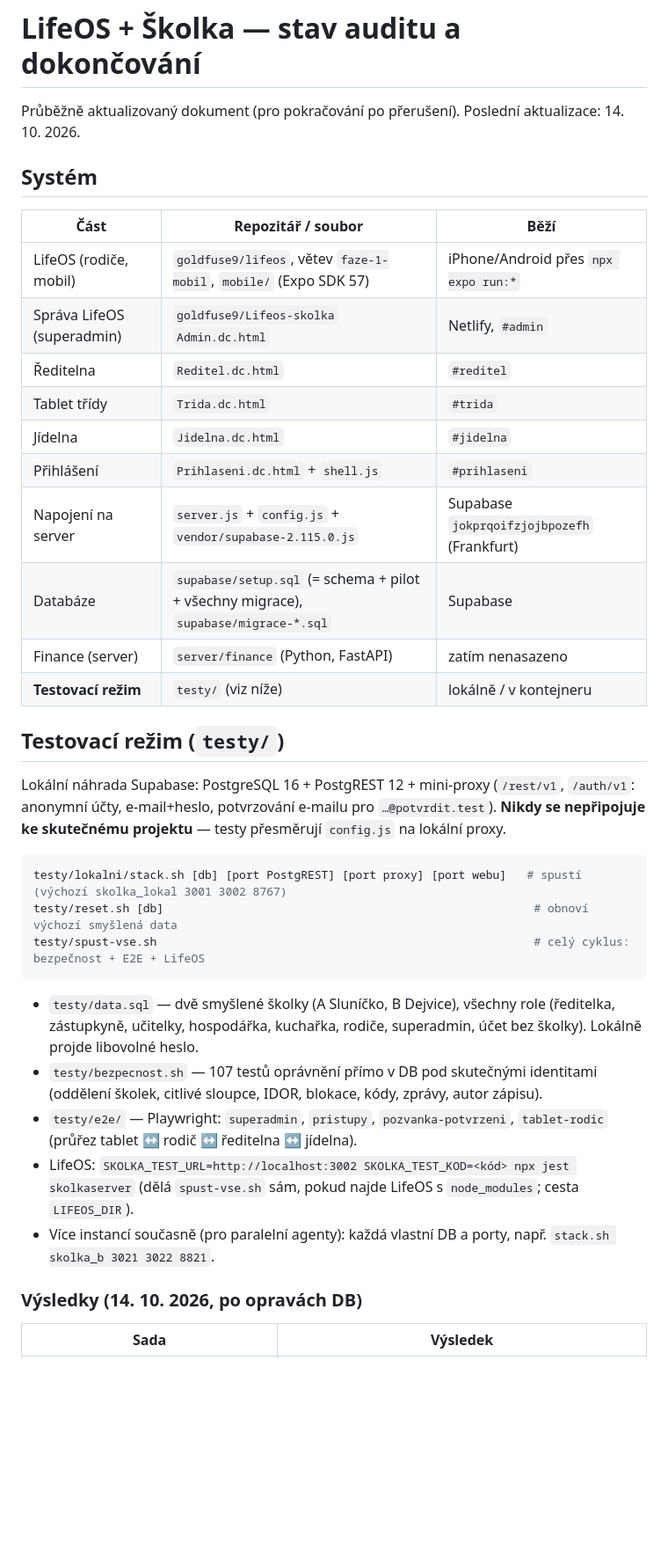
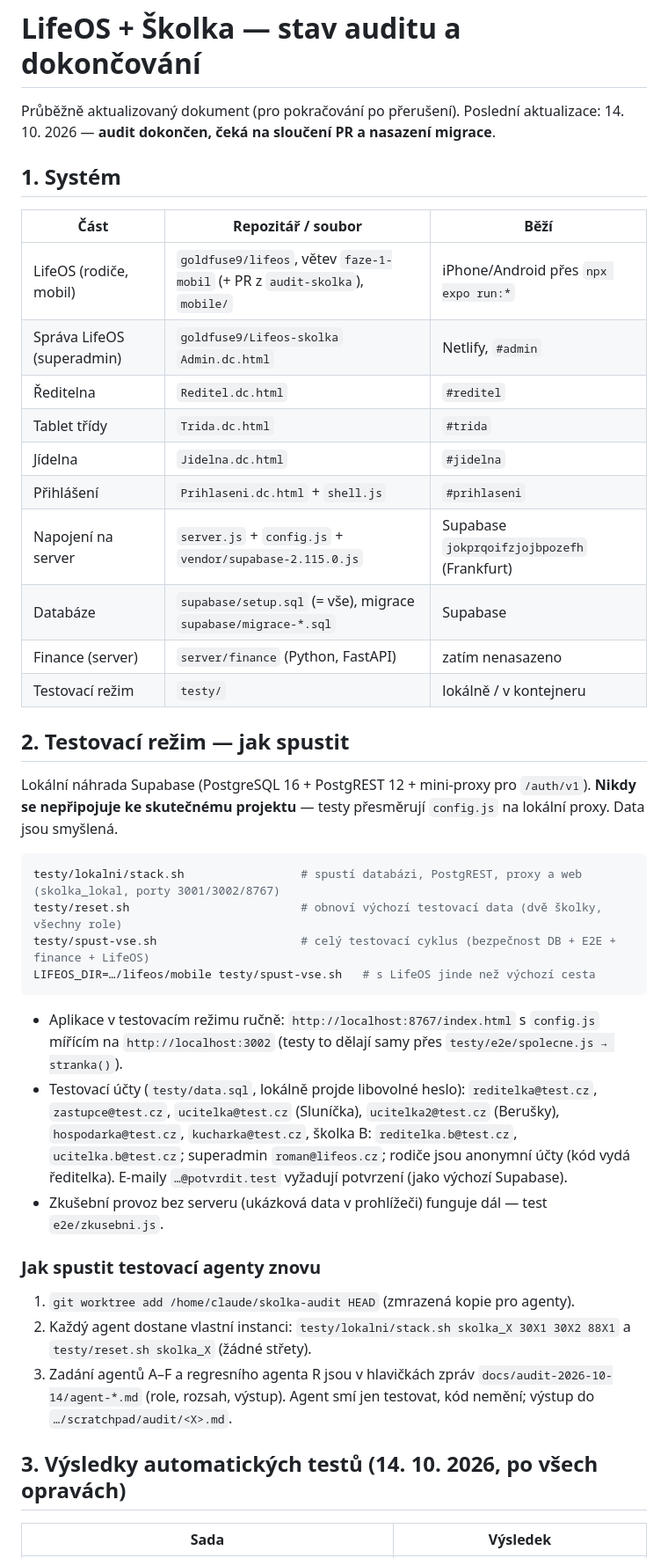
Before and after one commit to goldfuse9/Lifeos-skolka, a Markdown page: docs/PROJECT_AUDIT_STATUS.md, the part around one of its changes. Shown at 88% size. Drawn GitHub-style; blank space fills up the shorter version.

````diff
--- a/docs/PROJECT_AUDIT_STATUS.md
+++ b/docs/PROJECT_AUDIT_STATUS.md
@@ -1,39 +1,43 @@
 # LifeOS + Školka — stav auditu a dokončování
 
-Průběžně aktualizovaný dokument (pro pokračování po přerušení). Poslední aktualizace: 14. 10. 2026.
+Průběžně aktualizovaný dokument (pro pokračování po přerušení). Poslední aktualizace: 14. 10. 2026 — **audit dokončen, čeká na sloučení PR a nasazení migrace**.
 
-## Systém
+## 1. Systém
 
 | Část | Repozitář / soubor | Běží |
 | --- | --- | --- |
-| LifeOS (rodiče, mobil) | `goldfuse9/lifeos`, větev `faze-1-mobil`, `mobile/` (Expo SDK 57) | iPhone/Android přes `npx expo run:*` |
+| LifeOS (rodiče, mobil) | `goldfuse9/lifeos`, větev `faze-1-mobil` (+ PR z `audit-skolka`), `mobile/` | iPhone/Android přes `npx expo run:*` |
 | Správa LifeOS (superadmin) | `goldfuse9/Lifeos-skolka` `Admin.dc.html` | Netlify, `#admin` |
 | Ředitelna | `Reditel.dc.html` | `#reditel` |
 | Tablet třídy | `Trida.dc.html` | `#trida` |
 | Jídelna | `Jidelna.dc.html` | `#jidelna` |
 | Přihlášení | `Prihlaseni.dc.html` + `shell.js` | `#prihlaseni` |
 | Napojení na server | `server.js` + `config.js` + `vendor/supabase-2.115.0.js` | Supabase `jokprqoifzjojbpozefh` (Frankfurt) |
-| Databáze | `supabase/setup.sql` (= schema + pilot + všechny migrace), `supabase/migrace-*.sql` | Supabase |
+| Databáze | `supabase/setup.sql` (= vše), migrace `supabase/migrace-*.sql` | Supabase |
 | Finance (server) | `server/finance` (Python, FastAPI) | zatím nenasazeno |
-| **Testovací režim** | `testy/` (viz níže) | lokálně / v kontejneru |
+| Testovací režim | `testy/` | lokálně / v kontejneru |
 
-## Testovací režim (`testy/`)
+## 2. Testovací režim — jak spustit
 
-Lokální náhrada Supabase: PostgreSQL 16 + PostgREST 12 + mini-proxy (`/rest/v1`, `/auth/v1`: anonymní účty, e-mail+heslo, potvrzování e-mailu pro `…@potvrdit.test`). **Nikdy se nepřipojuje ke skutečnému projektu** — testy přesměrují `config.js` na lokální proxy.
+Lokální náhrada Supabase (PostgreSQL 16 + PostgREST 12 + mini-proxy pro `/auth/v1`). **Nikdy se nepřipojuje ke skutečnému projektu** — testy přesměrují `config.js` na lokální proxy. Data jsou smyšlená.
 
 ```bash
-testy/lokalni/stack.sh [db] [port PostgREST] [port proxy] [port webu]   # spustí (výchozí skolka_lokal 3001 3002 8767)
-testy/reset.sh [db]                                                      # obnoví výchozí smyšlená data
-testy/spust-vse.sh                                                       # celý cyklus: bezpečnost + E2E + LifeOS
+testy/lokalni/stack.sh                 # spustí databázi, PostgREST, proxy a web (skolka_lokal, porty 3001/3002/8767)
+testy/reset.sh                         # obnoví výchozí testovací data (dvě školky, všechny role)
+testy/spust-vse.sh                     # celý testovací cyklus (bezpečnost DB + E2E + finance + LifeOS)
+LIFEOS_DIR=…/lifeos/mobile testy/spust-vse.sh   # s LifeOS jinde než výchozí cesta
 ```
 
-- `testy/data.sql` — dvě smyšlené školky (A Sluníčko, B Dejvice), všechny role (ředitelka, zástupkyně, učitelky, hospodářka, kuchařka, rodiče, superadmin, účet bez školky). Lokálně projde libovolné heslo.
-- `testy/bezpecnost.sh` — 107 testů oprávnění přímo v DB pod skutečnými identitami (oddělení školek, citlivé sloupce, IDOR, blokace, kódy, zprávy, autor zápisu).
-- `testy/e2e/` — Playwright: `superadmin`, `pristupy`, `pozvanka-potvrzeni`, `tablet-rodic` (průřez tablet ↔ rodič ↔ ředitelna ↔ jídelna).
-- LifeOS: `SKOLKA_TEST_URL=http://localhost:3002 SKOLKA_TEST_KOD=<kód> npx jest skolkaserver` (dělá `spust-vse.sh` sám, pokud najde LifeOS s `node_modules`; cesta `LIFEOS_DIR`).
-- Více instancí současně (pro paralelní agenty): každá vlastní DB a porty, např. `stack.sh skolka_b 3021 3022 8821`.
+- Aplikace v testovacím režimu ručně: `http://localhost:8767/index.html` s `config.js` mířícím na `http://localhost:3002` (testy to dělají samy přes `testy/e2e/spolecne.js → stranka()`).
+- Testovací účty (`testy/data.sql`, lokálně projde libovolné heslo): `reditelka@test.cz`, `zastupce@test.cz`, `ucitelka@test.cz` (Sluníčka), `ucitelka2@test.cz` (Berušky), `hospodarka@test.cz`, `kucharka@test.cz`, školka B: `reditelka.b@test.cz`, `ucitelka.b@test.cz`; superadmin `roman@lifeos.cz`; rodiče jsou anonymní účty (kód vydá ředitelka). E-maily `…@potvrdit.test` vyžadují potvrzení (jako výchozí Supabase).
+- Zkušební provoz bez serveru (ukázková data v prohlížeči) funguje dál — test `e2e/zkusebni.js`.
 
-### Výsledky (14. 10. 2026, po opravách DB)
+### Jak spustit testovací agenty znovu
+1. `git worktree add /home/claude/skolka-audit HEAD` (zmrazená kopie pro agenty).
+2. Každý agent dostane vlastní instanci: `testy/lokalni/stack.sh skolka_X 30X1 30X2 88X1` a `testy/reset.sh skolka_X` (žádné střety).
+3. Zadání agentů A–F a regresního agenta R jsou v hlavičkách zpráv `docs/audit-2026-10-14/agent-*.md` (role, rozsah, výstup). Agent smí jen testovat, kód nemění; výstup do `…/scratchpad/audit/<X>.md`.
+
+## 3. Výsledky automatických testů (14. 10. 2026, po všech opravách)
 
 | Sada | Výsledek |
 | --- | --- |
````
Also changed, not shown: other parts of docs/PROJECT_AUDIT_STATUS.md (+97 -75 lines), docs/audit-2026-10-14/agent-R-regrese.md (added, +206 -0 lines).
